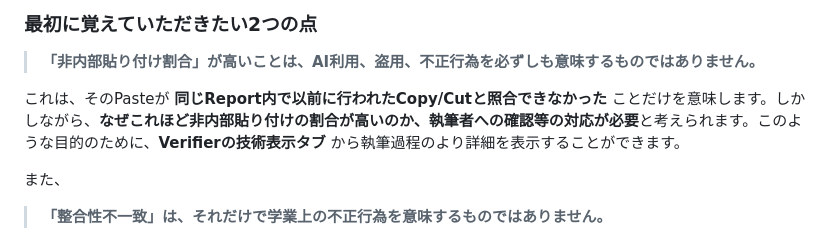
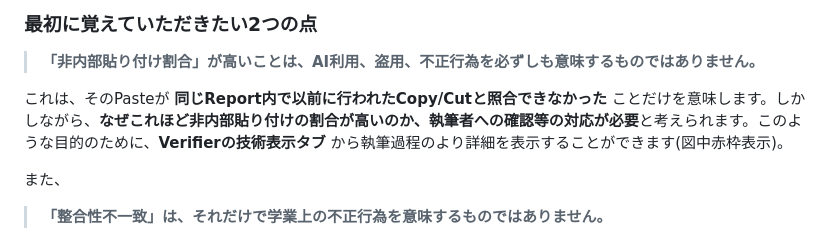
Before and after one commit to HKJPN/MD-WORKS-PROVENANCE, a Markdown page: samples/README.md, the part around the change. GitHub-like rendering.

Commit message:
Update README with clearer explanation on paste ratio
Clarified the explanation regarding non-internal paste ratio and its implications.

```diff
--- a/samples/README.md
+++ b/samples/README.md
@@ -226,7 +226,7 @@ MD//WORKS PROVENANCEでは、
 
 > **「非内部貼り付け割合」が高いことは、AI利用、盗用、不正行為を必ずしも意味するものではありません。**
 
-これは、そのPasteが **同じReport内で以前に行われたCopy/Cutと照合できなかった** ことだけを意味します。しかしながら、**なぜこれほど非内部貼り付けの割合が高いのか、執筆者への確認等の対応が必要**と考えられます。このような目的のために、**Verifierの技術表示タブ** から執筆過程のより詳細を表示することができます。
+これは、そのPasteが **同じReport内で以前に行われたCopy/Cutと照合できなかった** ことだけを意味します。しかしながら、**なぜこれほど非内部貼り付けの割合が高いのか、執筆者への確認等の対応が必要**と考えられます。このような目的のために、**Verifierの技術表示タブ** から執筆過程のより詳細を表示することができます(図中赤枠表示)。
 
 また、
 
```
